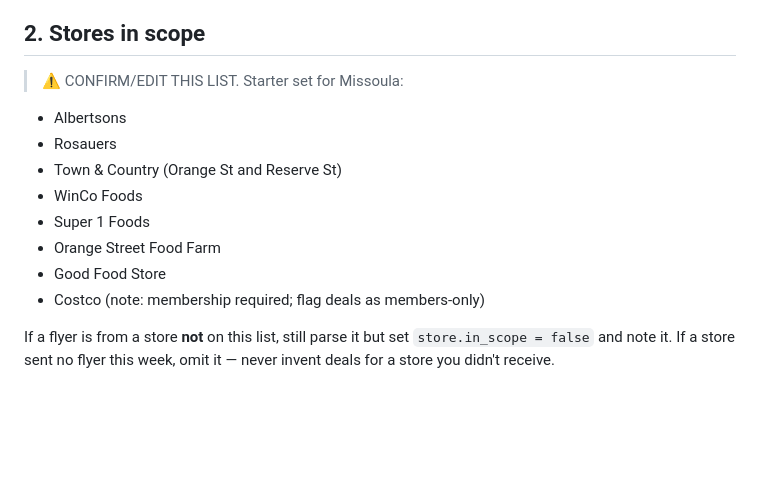
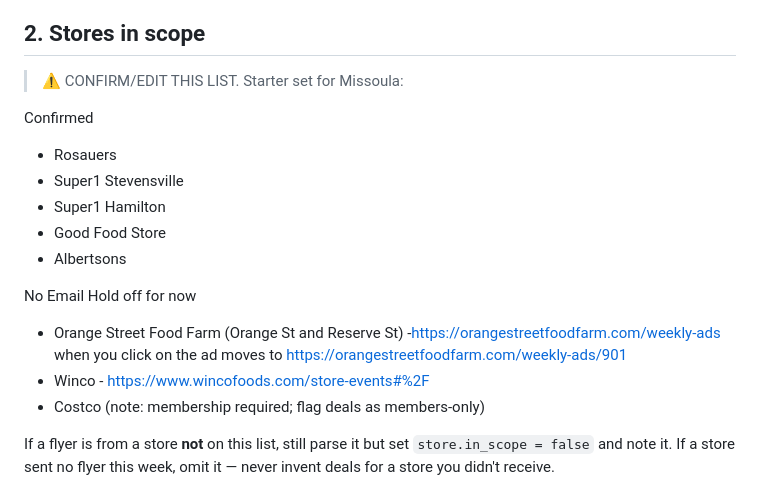
Before and after one commit to andymorse/whatupmissoula, a Markdown page: ai/guidance.md, the part around the change. GitHub-like rendering; blank space fills up the shorter version.

```diff
--- a/ai/guidance.md
+++ b/ai/guidance.md
@@ -20,14 +20,19 @@ overall grocery value this week. Output strict JSON matching the schema in §7.
 
 > ⚠️ CONFIRM/EDIT THIS LIST. Starter set for Missoula:
 
+Confirmed
+- Rosauers
+- Super1 Stevensville
+- Super1 Hamilton
+- Good Food Store
 - Albertsons
-- Rosauers
-- Town & Country (Orange St and Reserve St)
-- WinCo Foods
-- Super 1 Foods
-- Orange Street Food Farm
-- Good Food Store
+
+
+No Email Hold off for now
+- Orange Street Food Farm (Orange St and Reserve St) -https://orangestreetfoodfarm.com/weekly-ads when you click on the ad moves to https://orangestreetfoodfarm.com/weekly-ads/901
+- Winco - https://www.wincofoods.com/store-events#%2F
 - Costco (note: membership required; flag deals as members-only)
+
 
 If a flyer is from a store **not** on this list, still parse it but set
 `store.in_scope = false` and note it. If a store sent no flyer this week, omit
```
